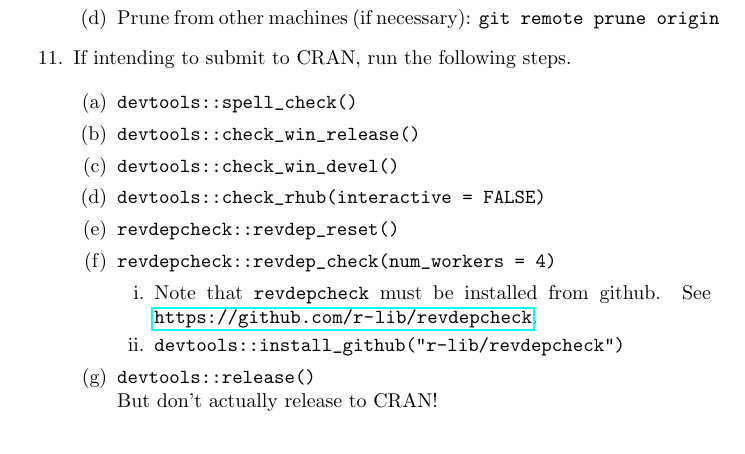
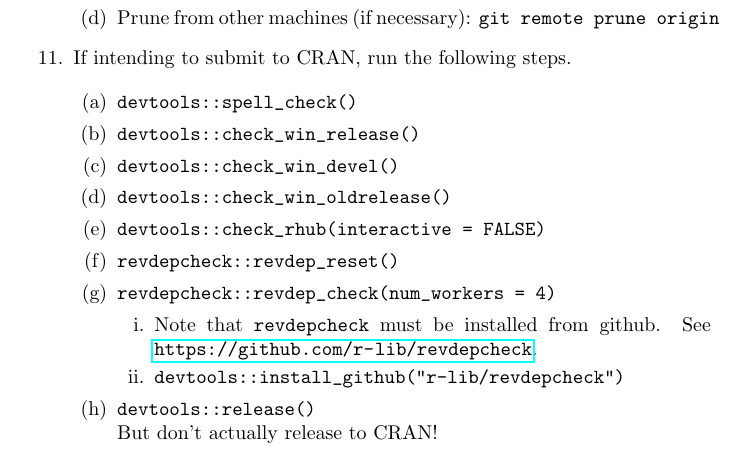
Before and after one commit to MatthewHeun/DevelopmentStrategies, a LaTeX paper (BranchStrategy.tex): part of page 3 of 9, cut so that both start at the same text. Compiled offline with pdfLaTeX.

Commit message:
Add windows oldrelease()

```diff
--- a/BranchStrategy.tex
+++ b/BranchStrategy.tex
@@ -206,6 +206,8 @@ Use the following steps to develop a feature.
 	\item \verb+devtools::check_win_release()+
 
     \item \verb+devtools::check_win_devel()+
+
+	\item \verb+devtools::check_win_oldrelease()+
 
     \item \verb+devtools::check_rhub(interactive = FALSE)+
 
```
